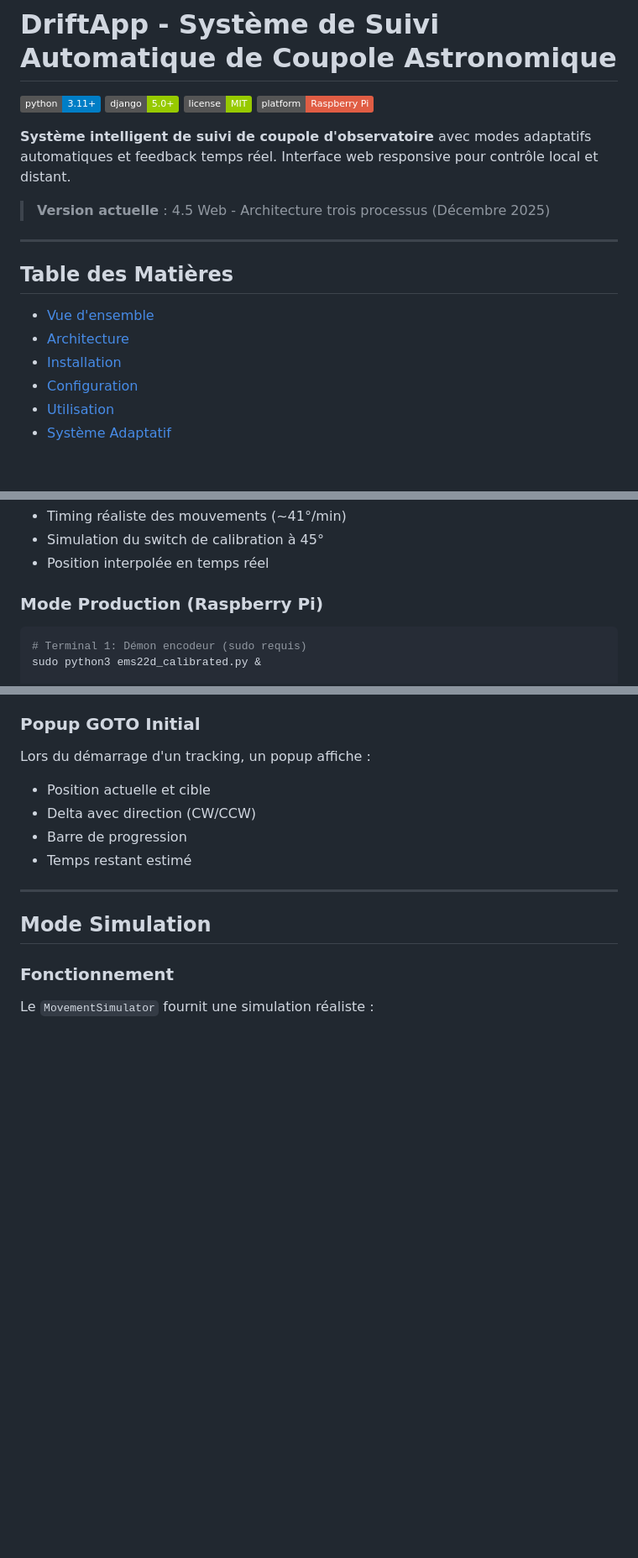
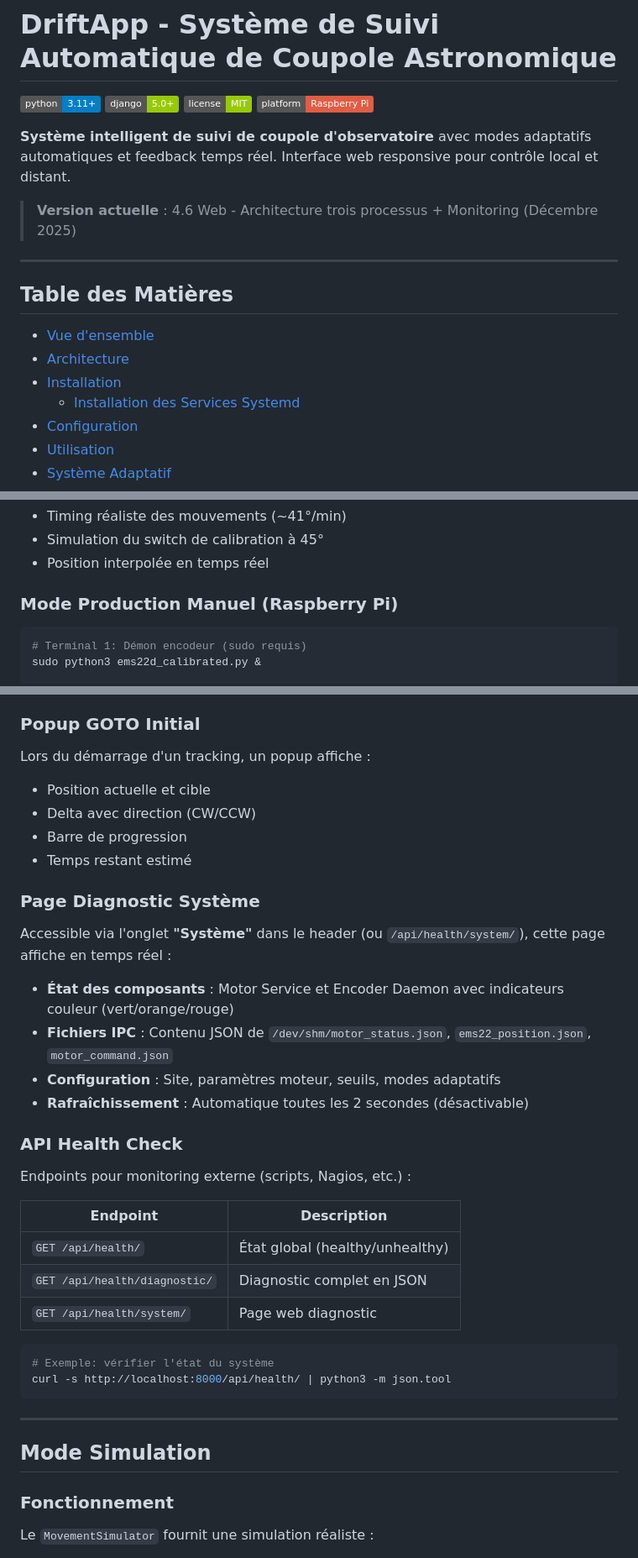
Before and after one commit to jpokinter87/DriftApp-Web, a Markdown page: README.md, 3 parts joined by grey strips. Shown: that part at 84% size. Drawn GitHub-style; badges without logos; blank space fills up the shorter version.

````diff
--- a/README.md
+++ b/README.md
@@ -7,7 +7,7 @@
 
 **Système intelligent de suivi de coupole d'observatoire** avec modes adaptatifs automatiques et feedback temps réel. Interface web responsive pour contrôle local et distant.
 
-> **Version actuelle** : 4.5 Web - Architecture trois processus (Décembre 2025)
+> **Version actuelle** : 4.6 Web - Architecture trois processus + Monitoring (Décembre 2025)
 
 ---
 
@@ -16,6 +16,7 @@
 - [Vue d'ensemble](#vue-densemble)
 - [Architecture](#architecture)
 - [Installation](#installation)
+  - [Installation des Services Systemd](#installation-des-services-systemd-production)
 - [Configuration](#configuration)
 - [Utilisation](#utilisation)
 - [Système Adaptatif](#système-adaptatif)
@@ -239,7 +305,7 @@ En mode développement (sans Raspberry Pi), le système détecte automatiquement
 - Simulation du switch de calibration à 45°
 - Position interpolée en temps réel
 
-### Mode Production (Raspberry Pi)
+### Mode Production Manuel (Raspberry Pi)
 
 ```bash
 # Terminal 1: Démon encodeur (sudo requis)
@@ -303,6 +369,30 @@ Lors du démarrage d'un tracking, un popup affiche :
 - Delta avec direction (CW/CCW)
 - Barre de progression
 - Temps restant estimé
+
+### Page Diagnostic Système
+
+Accessible via l'onglet **"Système"** dans le header (ou `/api/health/system/`), cette page affiche en temps réel :
+
+- **État des composants** : Motor Service et Encoder Daemon avec indicateurs couleur (vert/orange/rouge)
+- **Fichiers IPC** : Contenu JSON de `/dev/shm/motor_status.json`, `ems22_position.json`, `motor_command.json`
+- **Configuration** : Site, paramètres moteur, seuils, modes adaptatifs
+- **Rafraîchissement** : Automatique toutes les 2 secondes (désactivable)
+
+### API Health Check
+
+Endpoints pour monitoring externe (scripts, Nagios, etc.) :
+
+| Endpoint | Description |
+|----------|-------------|
+| `GET /api/health/` | État global (healthy/unhealthy) |
+| `GET /api/health/diagnostic/` | Diagnostic complet en JSON |
+| `GET /api/health/system/` | Page web diagnostic |
+
+```bash
+# Exemple: vérifier l'état du système
+curl -s http://localhost:8000/api/health/ | python3 -m json.tool
+```
 
 ---
 
````
Also changed, not shown: other parts of README.md (+103 -38 lines).
